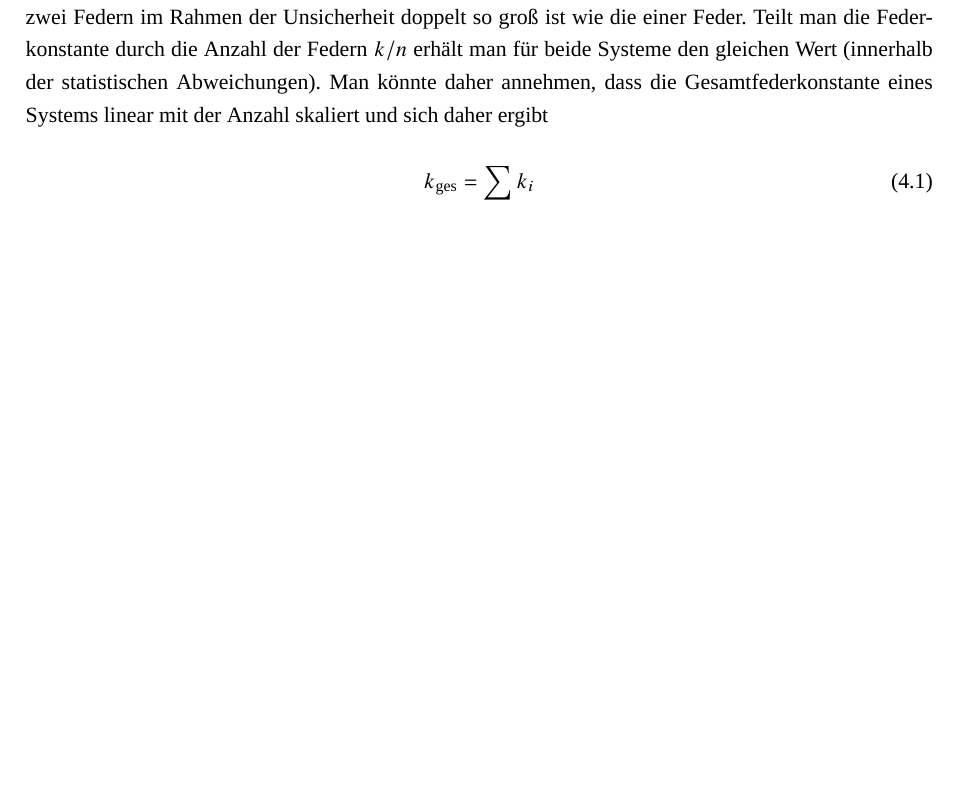
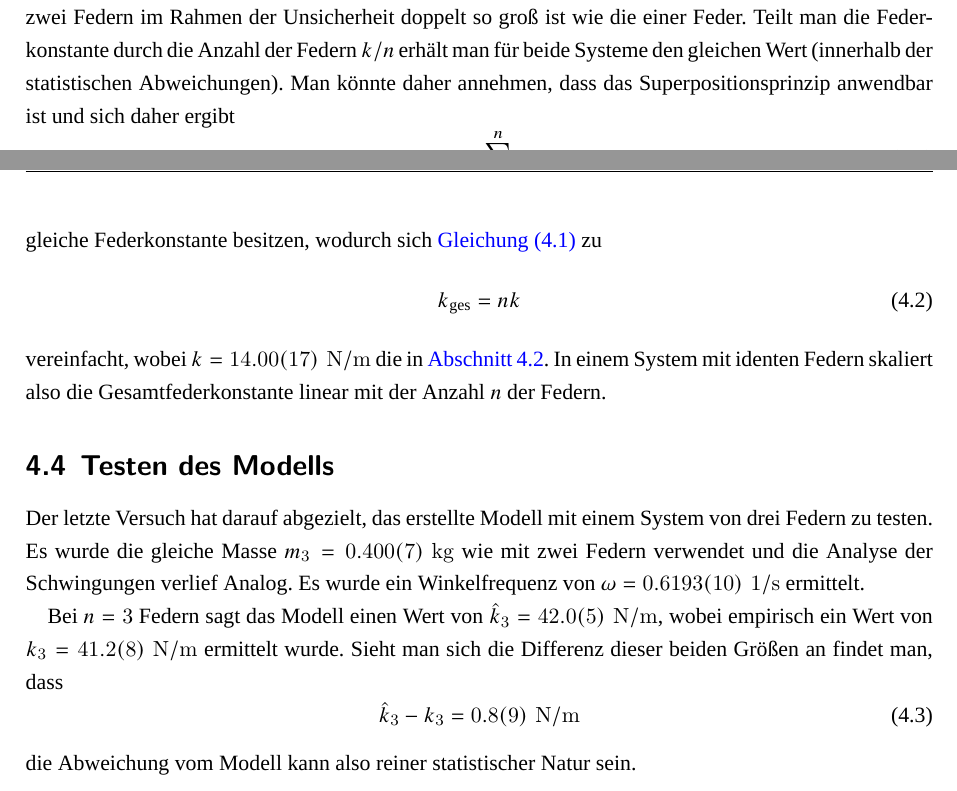
Before and after one commit to alexanderhelbok/Grundpraktikum, a LaTeX document (Vorlage TeX/00_Vorlage.tex, which reads Vorlage TeX/06_Ergebnisse.tex, Vorlage TeX/alex_bericht.cls): part of page 16 of 19 before the commit and two parts of pages 16 and 17 of 20 after it, the two joined at a grey line, cut so that both start at the same text, the shorter picture padded with empty space. Compiled offline with XeLaTeX; a missing font is replaced by an installed copy or a similar font; a LaTeX package or settings file that is missing is left out.

Commit message:
Committed by TeXstudio

```diff
--- a/Vorlage TeX/06_Ergebnisse.tex
+++ b/Vorlage TeX/06_Ergebnisse.tex
@@ -129,8 +130,21 @@ In \autoref{table:3} sind die Daten dargestellt.
 	\label{table:3}
 \end{center}
 
-Wenn man die Federkonstanten der beiden Systeme vergleicht, fällt auf, dass die Konstante \( k_2 \) von zwei Federn im Rahmen der Unsicherheit doppelt so groß ist wie die einer Feder. Teilt man die Federkonstante durch die Anzahl der Federn \( k/n \) erhält man für beide Systeme den gleichen Wert (innerhalb der statistischen Abweichungen). Man könnte daher annehmen, dass die Gesamtfederkonstante eines Systems linear mit der Anzahl skaliert und sich daher ergibt
+Wenn man die Federkonstanten der beiden Systeme vergleicht, fällt auf, dass die Konstante \( k_2 \) von zwei Federn im Rahmen der Unsicherheit doppelt so groß ist wie die einer Feder. Teilt man die Federkonstante durch die Anzahl der Federn \( k/n \) erhält man für beide Systeme den gleichen Wert (innerhalb der statistischen Abweichungen). Man könnte daher annehmen, dass das Superpositionsprinzip anwendbar ist und sich daher ergibt
+\begin{equation}\label{eqn:paral1}
+	k_{\text{ges}} = \sum_{i}^{n} k_i
+\end{equation}
+In diesem Versuch wird angenommen, dass alle Federn die gleichen Materialeigenschaften und daher die gleiche Federkonstante besitzen, wodurch sich \autoref{eqn:paral1} zu
+\begin{equation}\label{eqn:paral2}
+	k_{\text{ges}} = nk
+\end{equation}
+vereinfacht, wobei \( k = 14.00(17) \unit{N/m} \) die in \autoref{sec:Feder 1}. In einem System mit identen Federn skaliert also die Gesamtfederkonstante linear mit der Anzahl \( n \) der Federn.
 
-\begin{equation}\label{eqn:paral2}
-	k_{\text{ges}} = \sum_{i} k_i
+\section{Testen des Modells}
+Der letzte Versuch hat darauf abgezielt, das erstellte Modell mit einem System von drei Federn zu testen. Es wurde die gleiche Masse \( m_3 = 0.400(7) \unit{kg} \) wie mit zwei Federn verwendet und die Analyse der Schwingungen verlief Analog. Es wurde ein Winkelfrequenz von \( \omega = 0.6193(10) \unit{1/s} \) ermittelt.
+
+Bei \( n = 3 \) Federn sagt das Modell einen Wert von \( \hat{k}_3 = 42.0(5) \unit{N/m} \), wobei empirisch ein Wert von \( k_3 = 41.2(8) \unit{N/m} \) ermittelt wurde. Sieht man sich die Differenz dieser beiden Größen an findet man, dass
+\begin{equation}\label{eqn:diff}
+	\hat{k}_3 - k_3 = 0.8(9) \unit{N/m}
 \end{equation}
+die Abweichung vom Modell kann also reiner statistischer Natur sein.
--- a/Vorlage TeX/alex_bericht.cls
+++ b/Vorlage TeX/alex_bericht.cls
@@ -4,7 +4,7 @@
 \LoadClass[11pt,a4paper]{scrreprt}
 \RequirePackage{fullpage, lastpage}
 \RequirePackage[onehalfspacing]{setspace}
-\RequirePackage[margin=2.5cm]{geometry}
+\RequirePackage[left=2.5cm, right=2.5cm, bottom=2.5cm, top=2cm]{geometry}
 %\RequirePackage[utf8]{inputenc} % uncomment if xelatex is not used
 \RequirePackage[T1]{fontenc}
 \RequirePackage{fontspec}
@@ -137,6 +137,6 @@ afterskip=.5\baselineskip]{section}
 %\ihead{\@name}
 \chead{}
 \ohead{\pagemark}
-\headheight 0pt
+\headheight \baselineskip
 \headsep 2.5em
 \footheight 45pt
```
Also changed, not shown: Versuch2.tex (+1 -1 lines), Vorlage TeX/05_Aufbau.tex (+1 -1 lines), Vorlage TeX/00_Vorlage.pdf, Vorlage TeX/Graphics/kFit.pdf, Vorlage TeX/PDF/00_Vorlage.pdf, Vorlage TeX/06_Ergebnisse.tex (1 more changed lines), 1 other file.
